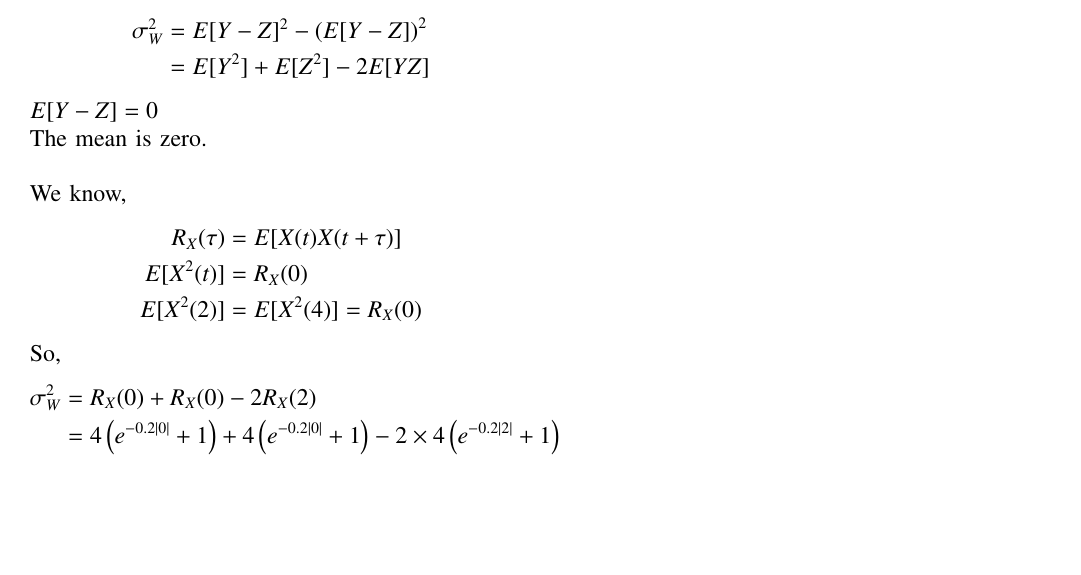
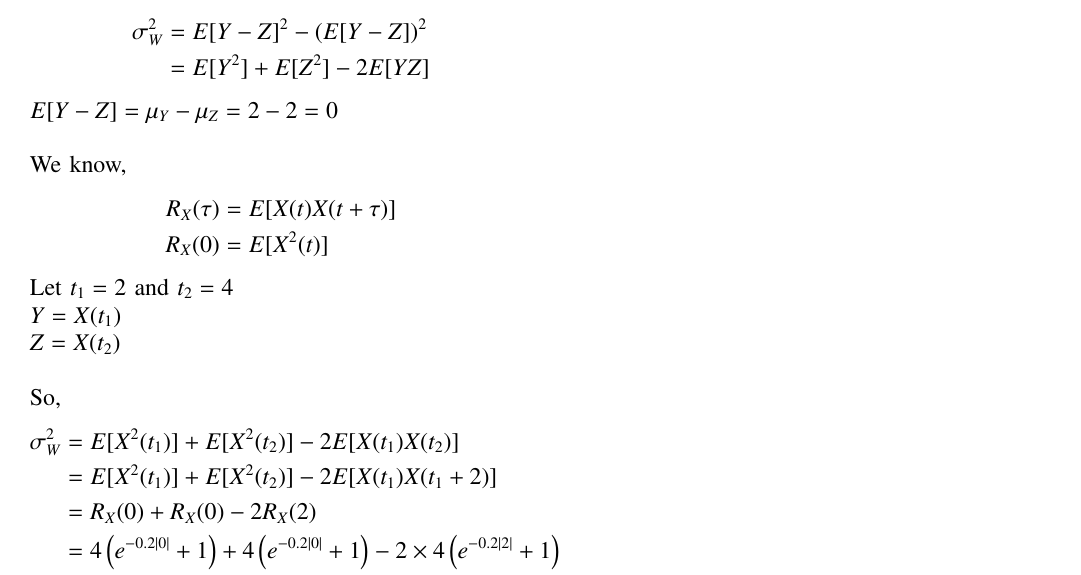
Before and after one commit to ASHWITHA-11008/Assignment-2, a LaTeX problem sheet (Assignment-2.tex): part of the page, cut so that both start at the same text, the shorter picture padded with empty space. Compiled offline with pdfLaTeX.

Commit message:
Add files via upload

```diff
--- a/Assignment-2.tex
+++ b/Assignment-2.tex
@@ -150,18 +150,24 @@ Variance of W
 \end{align*}
 
 
-$E[Y-Z]=0$\\
-The mean is zero.\\
+$E[Y-Z]=\mu_Y-\mu_Z=2-2=0$\\
+
 
 We know,
 \begin{align*}
 R_X(\tau) &=E[X(t)X(t+\tau)]\\
-E[X^2(t)] &=R_X(0)\\
-E[X^2(2)] &=E[X^2(4)]=R_X(0)
+R_X(0)  &=E[X^2(t)]
 \end{align*}
+
+Let $t_1=2$ and $t_2=4$\\
+$Y & = X(t_1)$\\
+$Z & = X(t_2)$\\
+
 So,
 \begin{align*}
-\sigma_W^2 & = R_X(0)+R_X(0)-2R_X(2)\\
+\sigma_W^2 & = E[X^2(t_1)]+E[X^2(t_2)]-2E[X(t_1)X(t_2)]\\
+           & = E[X^2(t_1)]+E[X^2(t_2)]-2E[X(t_1)X(t_1+2)]\\
+           & = R_X(0)+R_X(0)-2R_X(2)\\
            & = 4\left(e^{-0.2|0|}+1\right)+4\left(e^{-0.2|0|}+1\right)-2\times4\left(e^{-0.2|2|}+1\right)\\
            & = 8+8-2[4(0.67+1)]\\
            & = 2.64
```
Also changed, not shown: Assignment-2.pdf.
